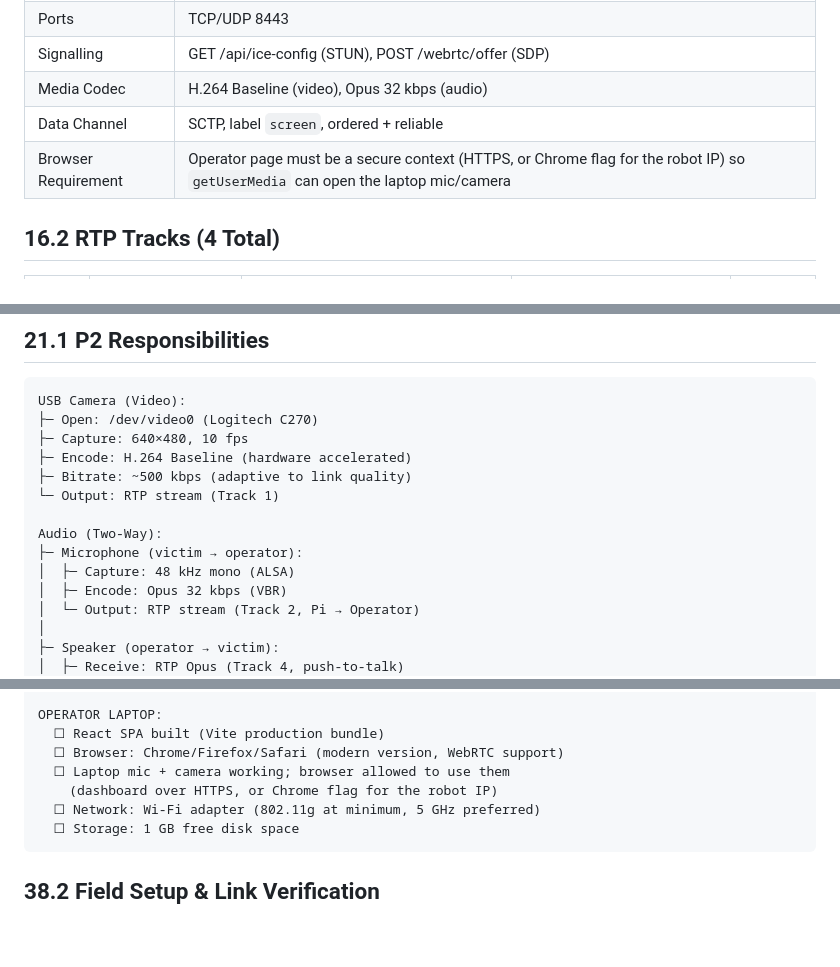
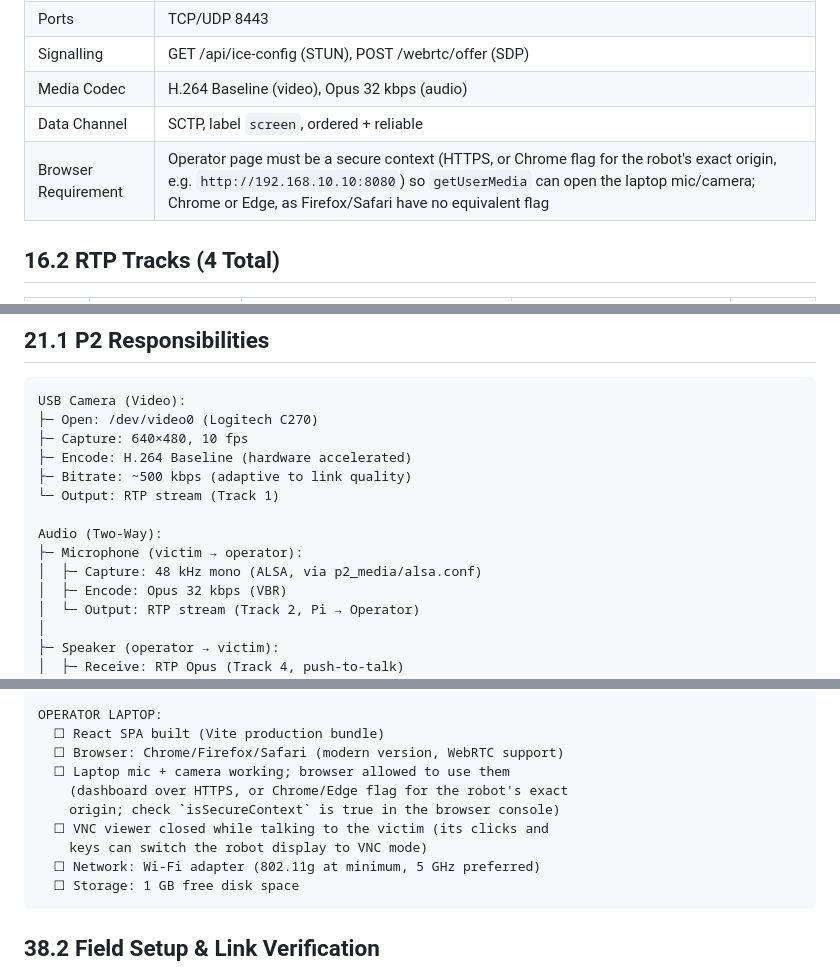
Before and after one commit to baiust999/robort-code-from-pi, a Markdown page: docs/CAPSTONE_METHODOLOGY_FINAL.md, 3 parts joined by grey strips. Drawn GitHub-style; blank space fills up the shorter version.

````diff
--- a/docs/CAPSTONE_METHODOLOGY_FINAL.md
+++ b/docs/CAPSTONE_METHODOLOGY_FINAL.md
@@ -747,7 +747,7 @@ never rejects or blocks a motor command.
 | Signalling | GET /api/ice-config (STUN), POST /webrtc/offer (SDP) |
 | Media Codec | H.264 Baseline (video), Opus 32 kbps (audio) |
 | Data Channel | SCTP, label `screen`, ordered + reliable |
-| Browser Requirement | Operator page must be a secure context (HTTPS, or Chrome flag for the robot IP) so `getUserMedia` can open the laptop mic/camera |
+| Browser Requirement | Operator page must be a secure context (HTTPS, or Chrome flag for the robot's exact origin, e.g. `http://192.168.10.10:8080`) so `getUserMedia` can open the laptop mic/camera; Chrome or Edge, as Firefox/Safari have no equivalent flag |
 
 ## 16.2 RTP Tracks (4 Total)
 
@@ -1003,7 +1003,7 @@ USB Camera (Video):
 
 Audio (Two-Way):
 ├─ Microphone (victim → operator):
-│  ├─ Capture: 48 kHz mono (ALSA)
+│  ├─ Capture: 48 kHz mono (ALSA, via p2_media/alsa.conf)
 │  ├─ Encode: Opus 32 kbps (VBR)
 │  └─ Output: RTP stream (Track 2, Pi → Operator)
 │
@@ -1892,7 +1892,10 @@ OPERATOR LAPTOP:
   ☐ React SPA built (Vite production bundle)
   ☐ Browser: Chrome/Firefox/Safari (modern version, WebRTC support)
   ☐ Laptop mic + camera working; browser allowed to use them
-    (dashboard over HTTPS, or Chrome flag for the robot IP)
+    (dashboard over HTTPS, or Chrome/Edge flag for the robot's exact
+    origin; check `isSecureContext` is true in the browser console)
+  ☐ VNC viewer closed while talking to the victim (its clicks and
+    keys can switch the robot display to VNC mode)
   ☐ Network: Wi-Fi adapter (802.11g at minimum, 5 GHz preferred)
   ☐ Storage: 1 GB free disk space
 ```
````
Also changed, not shown: other parts of docs/CAPSTONE_METHODOLOGY_FINAL.md (+1 -1 lines), docs/ARCHITECTURE.md (+5 -0 lines), docs/SOFTWARE_ARCHITECTURE.md (+6 -4 lines).
